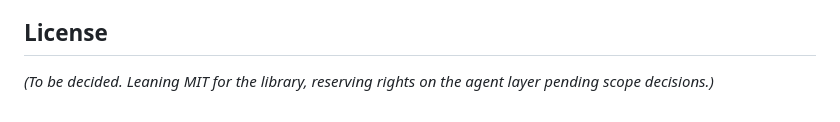
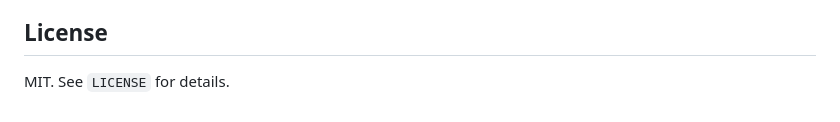
Before and after one commit to jfergITLIfe/grc-engineering-lab, a Markdown page: README.md, the part around the change. GitHub-like rendering.

```diff
--- a/README.md
+++ b/README.md
@@ -95,4 +95,4 @@ Jacob Ferguson. Cybersecurity analyst, Rice MBA candidate, Navy veteran, GRC eng
 
 ## License
 
-*(To be decided. Leaning MIT for the library, reserving rights on the agent layer pending scope decisions.)*
+MIT. See `LICENSE` for details.
```
